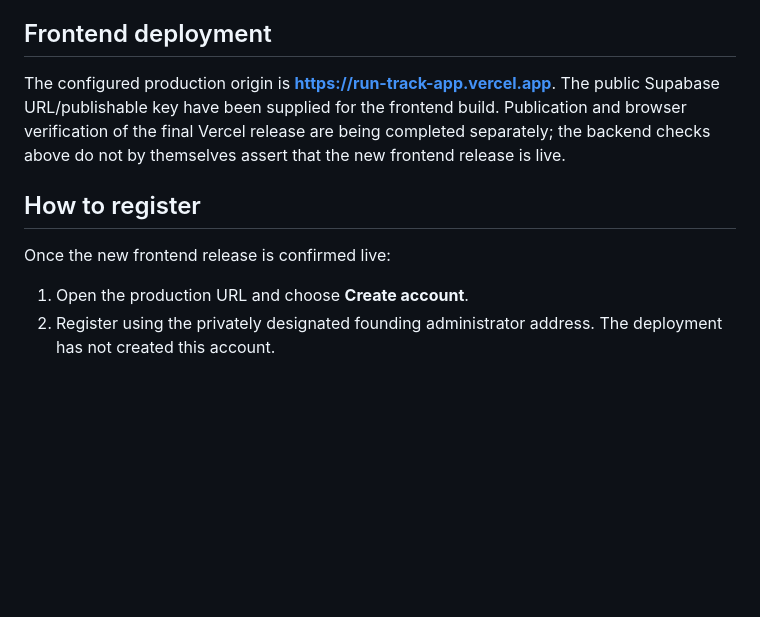
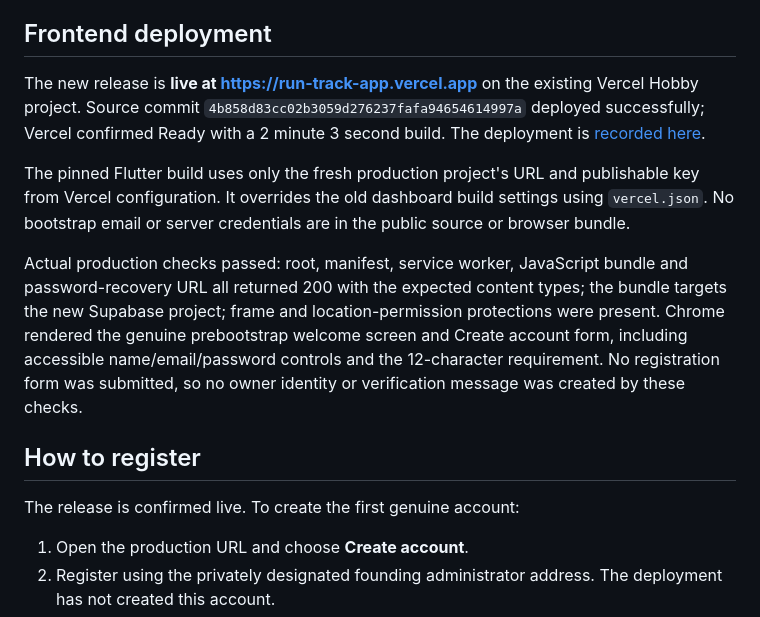
Before and after one commit to shwiwilson/RunTrack-app, a Markdown page: docs/production-release.md, the part around the change. Drawn GitHub-style; blank space fills up the shorter version.

Commit message:
Document verified live production release and registration steps

```diff
--- a/docs/production-release.md
+++ b/docs/production-release.md
@@ -49,11 +49,15 @@ Achievements and leaderboard entries are projections of the empty source records
 
 ## Frontend deployment
 
-The configured production origin is **https://run-track-app.vercel.app**. The public Supabase URL/publishable key have been supplied for the frontend build. Publication and browser verification of the final Vercel release are being completed separately; the backend checks above do not by themselves assert that the new frontend release is live.
+The new release is **live at [https://run-track-app.vercel.app](https://run-track-app.vercel.app)** on the existing Vercel Hobby project. Source commit `4b858d83cc02b3059d276237fafa94654614997a` deployed successfully; Vercel confirmed Ready with a 2 minute 3 second build. The deployment is [recorded here](https://vercel.com/shwiwilsons-projects/run-track-app/5n9SVnRnp8nWUkp1NeQwKZgoTAfe).
+
+The pinned Flutter build uses only the fresh production project's URL and publishable key from Vercel configuration. It overrides the old dashboard build settings using `vercel.json`. No bootstrap email or server credentials are in the public source or browser bundle.
+
+Actual production checks passed: root, manifest, service worker, JavaScript bundle and password-recovery URL all returned 200 with the expected content types; the bundle targets the new Supabase project; frame and location-permission protections were present. Chrome rendered the genuine prebootstrap welcome screen and Create account form, including accessible name/email/password controls and the 12-character requirement. No registration form was submitted, so no owner identity or verification message was created by these checks.
 
 ## How to register
 
-Once the new frontend release is confirmed live:
+The release is confirmed live. To create the first genuine account:
 
 1. Open the production URL and choose **Create account**.
 2. Register using the privately designated founding administrator address. The deployment has not created this account.
```
